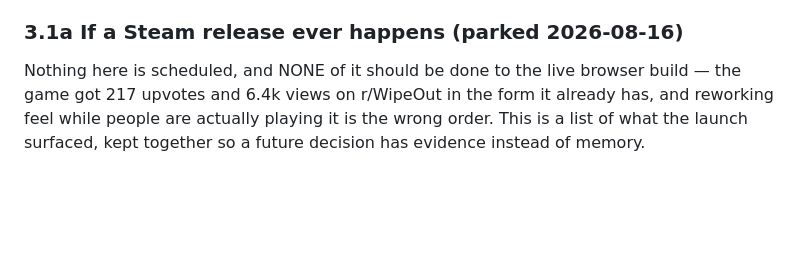
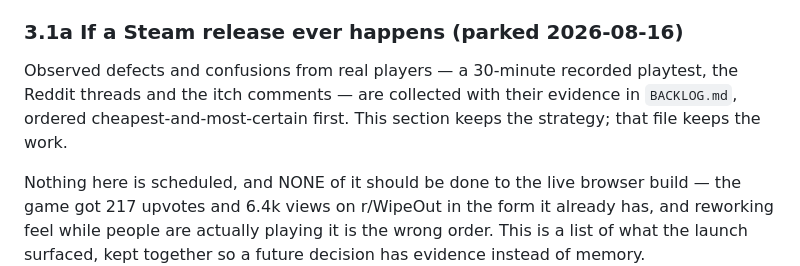
Before and after one commit to martingrahn-cmd/slipstream-vector, a Markdown page: STATUS.md, the part around the change. Drawn GitHub-style; blank space fills up the shorter version.

```diff
--- a/STATUS.md
+++ b/STATUS.md
@@ -771,6 +771,11 @@ build.
 
 ### 3.1a If a Steam release ever happens (parked 2026-08-16)
 
+Observed defects and confusions from real players — a 30-minute recorded
+playtest, the Reddit threads and the itch comments — are collected with their
+evidence in `BACKLOG.md`, ordered cheapest-and-most-certain first. This
+section keeps the strategy; that file keeps the work.
+
 Nothing here is scheduled, and NONE of it should be done to the live browser
 build — the game got 217 upvotes and 6.4k views on r/WipeOut in the form it
 already has, and reworking feel while people are actually playing it is the
```
Also changed, not shown: BACKLOG.md (added, +174 -0 lines).
